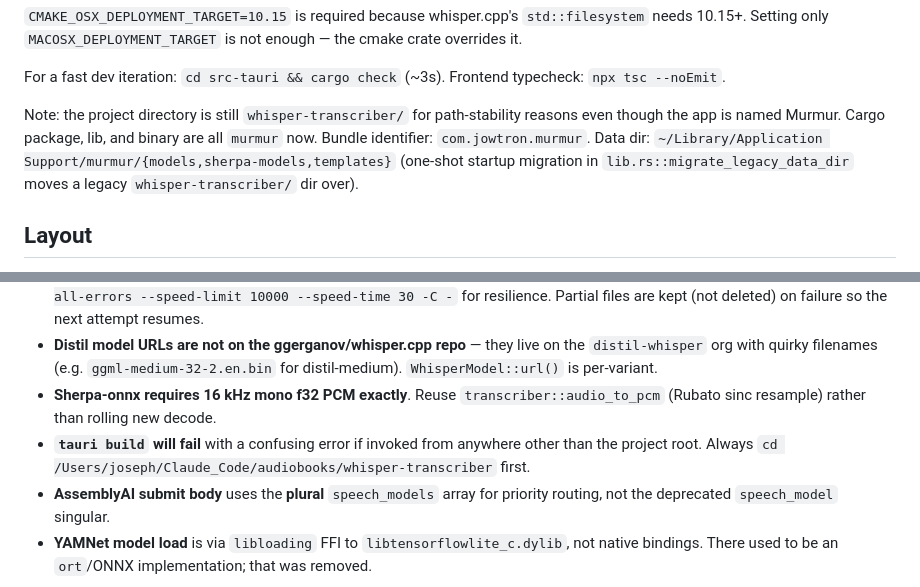
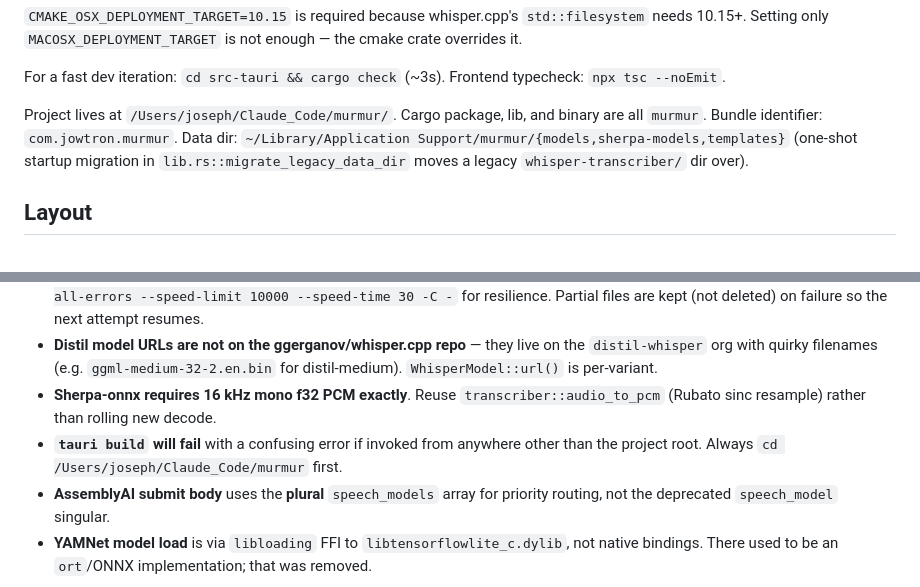
Before and after one commit to jowtron/murmur, a Markdown page: CLAUDE.md, 2 parts joined by grey strips. GitHub-like rendering.

Commit message:
CLAUDE.md: fix stale paths from directory rename
Co-Authored-By: Claude Opus 4.8 <noreply@anthropic.com>

```diff
--- a/CLAUDE.md
+++ b/CLAUDE.md
@@ -18,7 +18,7 @@ CMAKE_OSX_DEPLOYMENT_TARGET=10.15 MACOSX_DEPLOYMENT_TARGET=10.15 npx tauri build
 
 For a fast dev iteration: `cd src-tauri && cargo check` (~3s). Frontend typecheck: `npx tsc --noEmit`.
 
-Note: the project directory is still `whisper-transcriber/` for path-stability reasons even though the app is named Murmur. Cargo package, lib, and binary are all `murmur` now. Bundle identifier: `com.jowtron.murmur`. Data dir: `~/Library/Application Support/murmur/{models,sherpa-models,templates}` (one-shot startup migration in `lib.rs::migrate_legacy_data_dir` moves a legacy `whisper-transcriber/` dir over).
+Project lives at `/Users/joseph/Claude_Code/murmur/`. Cargo package, lib, and binary are all `murmur`. Bundle identifier: `com.jowtron.murmur`. Data dir: `~/Library/Application Support/murmur/{models,sherpa-models,templates}` (one-shot startup migration in `lib.rs::migrate_legacy_data_dir` moves a legacy `whisper-transcriber/` dir over).
 
 ## Layout
 
@@ -65,7 +65,7 @@ All diarization output uses the same `<basename>.diarized.{srt,txt,json}` naming
 - **HuggingFace LFS downloads can stall** mid-stream (signed-URL expiry, CDN timeouts). curl args include `--retry 5 --retry-all-errors --speed-limit 10000 --speed-time 30 -C -` for resilience. Partial files are kept (not deleted) on failure so the next attempt resumes.
 - **Distil model URLs are not on the ggerganov/whisper.cpp repo** — they live on the `distil-whisper` org with quirky filenames (e.g. `ggml-medium-32-2.en.bin` for distil-medium). `WhisperModel::url()` is per-variant.
 - **Sherpa-onnx requires 16 kHz mono f32 PCM exactly**. Reuse `transcriber::audio_to_pcm` (Rubato sinc resample) rather than rolling new decode.
-- **`tauri build` will fail** with a confusing error if invoked from anywhere other than the project root. Always `cd /Users/joseph/Claude_Code/audiobooks/whisper-transcriber` first.
+- **`tauri build` will fail** with a confusing error if invoked from anywhere other than the project root. Always `cd /Users/joseph/Claude_Code/murmur` first.
 - **AssemblyAI submit body** uses the **plural** `speech_models` array for priority routing, not the deprecated `speech_model` singular.
 - **YAMNet model load** is via `libloading` FFI to `libtensorflowlite_c.dylib`, not native bindings. There used to be an `ort`/ONNX implementation; that was removed.
 
```
